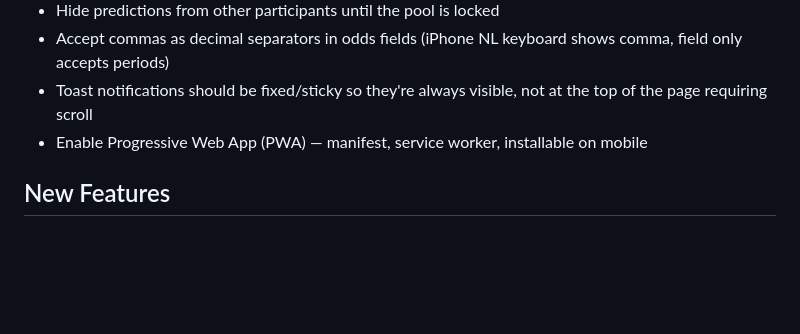
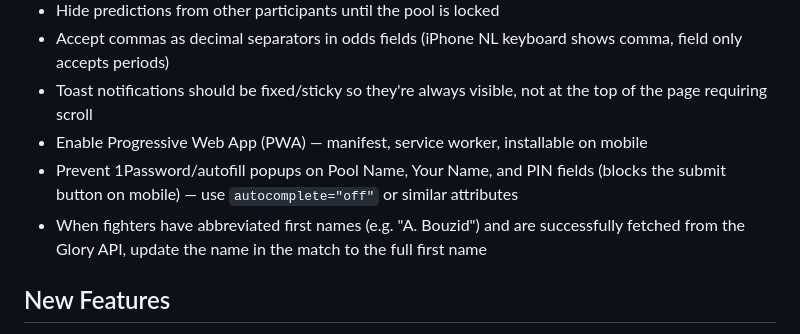
Before and after one commit to danosbananos/prediction-pool, a Markdown page: product-backlog.md, the part around the change. Rendered like a GitHub page; blank space fills up the shorter version.

Commit message:
Update backlog: add autofill fix, initial-to-full-name, and phase 3 plan
Co-Authored-By: Claude Opus 4.6 <noreply@anthropic.com>

```diff
--- a/product-backlog.md
+++ b/product-backlog.md
@@ -127,6 +127,8 @@ Pick the simplest option and document how to use it.
 - Accept commas as decimal separators in odds fields (iPhone NL keyboard shows comma, field only accepts periods)
 - Toast notifications should be fixed/sticky so they're always visible, not at the top of the page requiring scroll
 - Enable Progressive Web App (PWA) — manifest, service worker, installable on mobile
+- Prevent 1Password/autofill popups on Pool Name, Your Name, and PIN fields (blocks the submit button on mobile) — use `autocomplete="off"` or similar attributes
+- When fighters have abbreviated first names (e.g. "A. Bouzid") and are successfully fetched from the Glory API, update the name in the match to the full first name
 
 ## New Features
 
```
